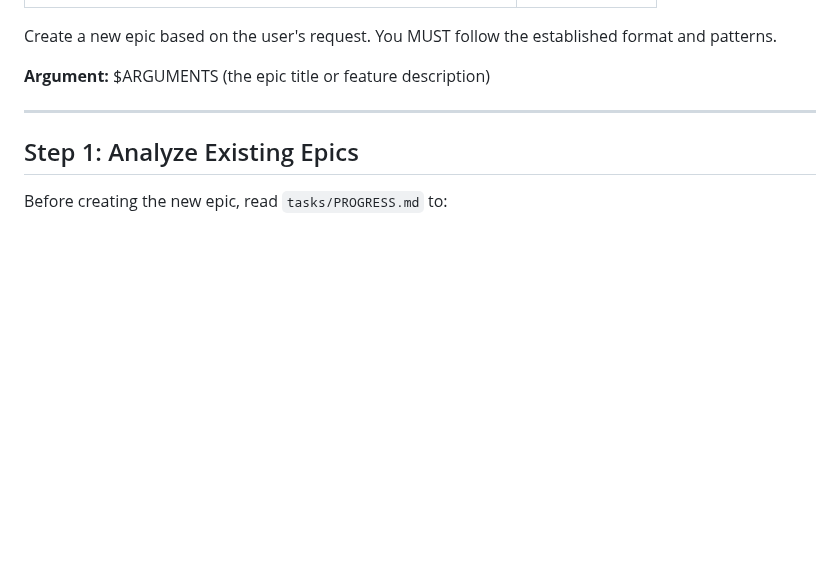
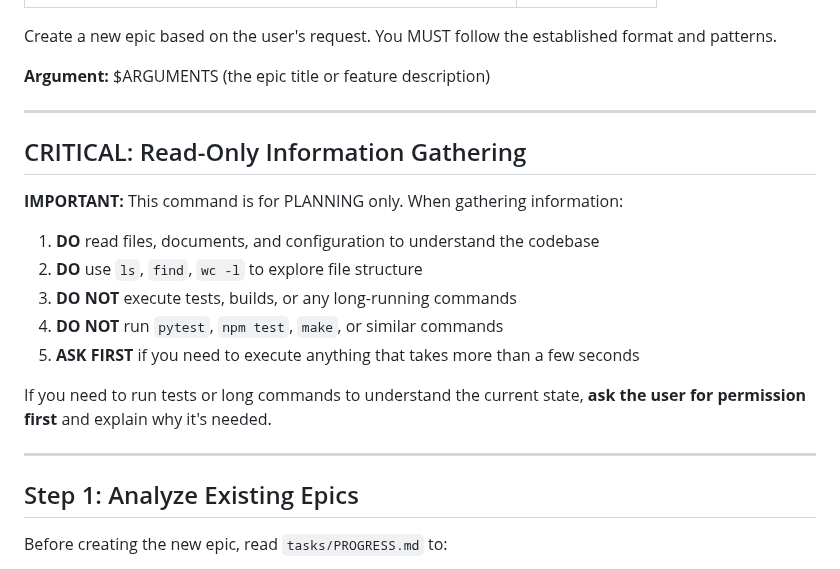
Before and after one commit to FloLecoeuche/lexard, a Markdown page: .claude/commands/flo_new_epic.md, the part around the change. GitHub-like rendering; blank space fills up the shorter version.

Commit message:
docs(commands): add read-only constraint to flo_new_epic
Prevent the command from executing long-running operations (tests,
builds) without user permission. The command should only read files
and documents for planning purposes.

🤖 Generated with [Claude Code](https://claude.com/claude-code)

Co-Authored-By: Claude Opus 4.5 <noreply@anthropic.com>

```diff
--- a/.claude/commands/flo_new_epic.md
+++ b/.claude/commands/flo_new_epic.md
@@ -6,6 +6,20 @@ argument-hint: <epic-title>
 Create a new epic based on the user's request. You MUST follow the established format and patterns.
 
 **Argument:** $ARGUMENTS (the epic title or feature description)
+
+---
+
+## CRITICAL: Read-Only Information Gathering
+
+**IMPORTANT:** This command is for PLANNING only. When gathering information:
+
+1. **DO** read files, documents, and configuration to understand the codebase
+2. **DO** use `ls`, `find`, `wc -l` to explore file structure
+3. **DO NOT** execute tests, builds, or any long-running commands
+4. **DO NOT** run `pytest`, `npm test`, `make`, or similar commands
+5. **ASK FIRST** if you need to execute anything that takes more than a few seconds
+
+If you need to run tests or long commands to understand the current state, **ask the user for permission first** and explain why it's needed.
 
 ---
 
```
